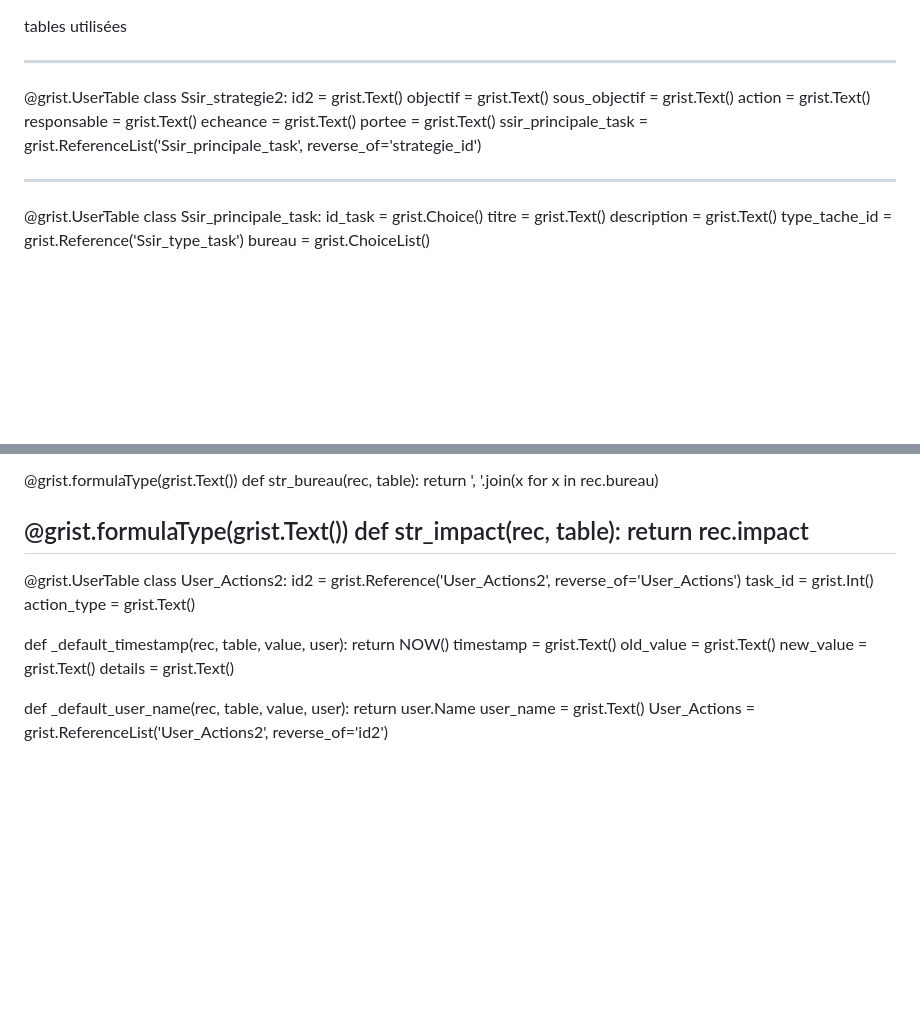
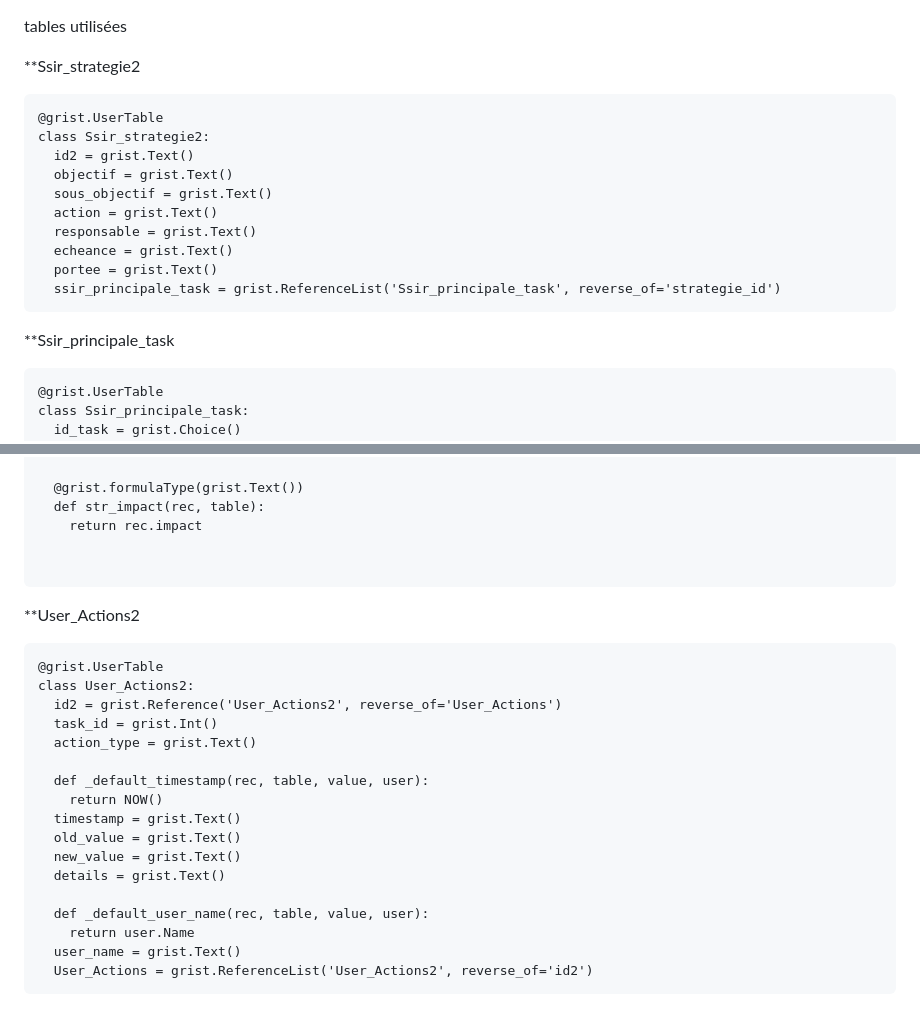
Before and after one commit to timox/timox.github.io, a Markdown page: schema.md, 2 parts joined by grey strips. Rendered like a GitHub page; blank space fills up the shorter version.

````diff
--- a/schema.md
+++ b/schema.md
@@ -1,7 +1,10 @@
 tables utilisées
 
 
-------
+**Ssir_strategie2
+
+
+```
 @grist.UserTable
 class Ssir_strategie2:
   id2 = grist.Text()
@@ -12,10 +15,12 @@ class Ssir_strategie2:
   echeance = grist.Text()
   portee = grist.Text()
   ssir_principale_task = grist.ReferenceList('Ssir_principale_task', reverse_of='strategie_id')
+```
+
+**Ssir_principale_task
 
 
-________________________
-
+```
 @grist.UserTable
 class Ssir_principale_task:
   id_task = grist.Choice()
@@ -147,9 +152,13 @@ class Ssir_principale_task:
   @grist.formulaType(grist.Text())
   def str_impact(rec, table):
     return rec.impact
--------------------------------------------------
 
 
+```
+
+**User_Actions2
+
+```
 @grist.UserTable
 class User_Actions2:
   id2 = grist.Reference('User_Actions2', reverse_of='User_Actions')
@@ -167,3 +176,4 @@ class User_Actions2:
     return user.Name
   user_name = grist.Text()
   User_Actions = grist.ReferenceList('User_Actions2', reverse_of='id2')
+```
````
